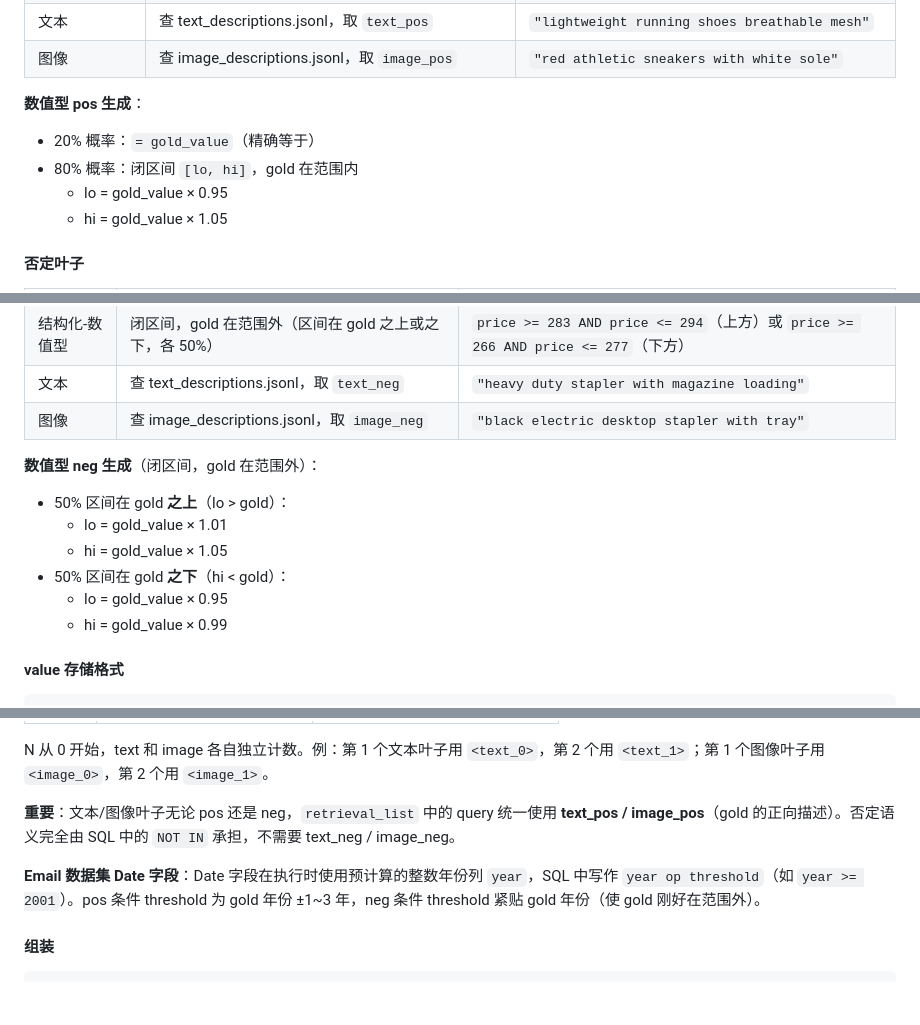
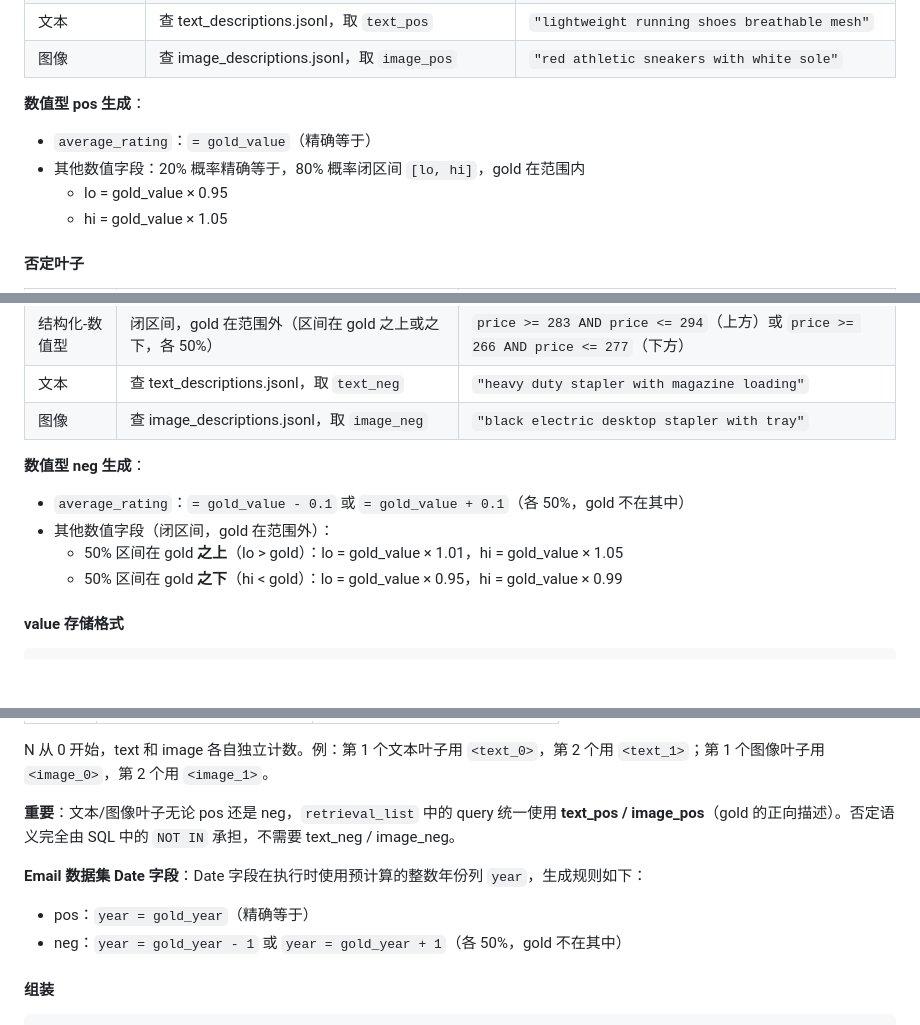
Before and after one commit to youchengsong/proretrieval, a Markdown page: docs/LocalSearch-R1_Query构造.md, 3 parts joined by grey strips. Rendered like a GitHub page; blank space fills up the shorter version.

Commit message:
docs: refine year/average_rating value assignment to exact-match
- Email year field: pos=exact year, neg=year±1 (was: open-ended inequalities)
- Product average_rating: pos=exact value, neg=value±0.1 (was: ±5% interval)
- Fixes large/empty GT caused by overly broad conditions on these two fields

```diff
--- a/docs/LocalSearch-R1_Query构造.md
+++ b/docs/LocalSearch-R1_Query构造.md
@@ -131,8 +131,8 @@ N-1 个间隙，每个独立地以概率 p 成为切割点，分成 K 组。
 | 图像 | 查 image_descriptions.jsonl，取 `image_pos` | `"red athletic sneakers with white sole"` |
 
 **数值型 pos 生成**：
-- 20% 概率：`= gold_value`（精确等于）
-- 80% 概率：闭区间 `[lo, hi]`，gold 在范围内
+- `average_rating`：`= gold_value`（精确等于）
+- 其他数值字段：20% 概率精确等于，80% 概率闭区间 `[lo, hi]`，gold 在范围内
   - lo = gold_value × 0.95
   - hi = gold_value × 1.05
 
@@ -145,13 +145,11 @@ N-1 个间隙，每个独立地以概率 p 成为切割点，分成 K 组。
 | 文本 | 查 text_descriptions.jsonl，取 `text_neg` | `"heavy duty stapler with magazine loading"` |
 | 图像 | 查 image_descriptions.jsonl，取 `image_neg` | `"black electric desktop stapler with tray"` |
 
-**数值型 neg 生成**（闭区间，gold 在范围外）：
-- 50% 区间在 gold **之上**（lo > gold）：
-  - lo = gold_value × 1.01
-  - hi = gold_value × 1.05
-- 50% 区间在 gold **之下**（hi < gold）：
-  - lo = gold_value × 0.95
-  - hi = gold_value × 0.99
+**数值型 neg 生成**：
+- `average_rating`：`= gold_value - 0.1` 或 `= gold_value + 0.1`（各 50%，gold 不在其中）
+- 其他数值字段（闭区间，gold 在范围外）：
+  - 50% 区间在 gold **之上**（lo > gold）：lo = gold_value × 1.01，hi = gold_value × 1.05
+  - 50% 区间在 gold **之下**（hi < gold）：lo = gold_value × 0.95，hi = gold_value × 0.99
 
 #### value 存储格式
 
@@ -188,7 +186,9 @@ N 从 0 开始，text 和 image 各自独立计数。例：第 1 个文本叶子
 
 **重要**：文本/图像叶子无论 pos 还是 neg，`retrieval_list` 中的 query 统一使用 **text_pos / image_pos**（gold 的正向描述）。否定语义完全由 SQL 中的 `NOT IN` 承担，不需要 text_neg / image_neg。
 
-**Email 数据集 Date 字段**：Date 字段在执行时使用预计算的整数年份列 `year`，SQL 中写作 `year op threshold`（如 `year >= 2001`）。pos 条件 threshold 为 gold 年份 ±1~3 年，neg 条件 threshold 紧贴 gold 年份（使 gold 刚好在范围外）。
+**Email 数据集 Date 字段**：Date 字段在执行时使用预计算的整数年份列 `year`，生成规则如下：
+- pos：`year = gold_year`（精确等于）
+- neg：`year = gold_year - 1` 或 `year = gold_year + 1`（各 50%，gold 不在其中）
 
 #### 组装
 
```
